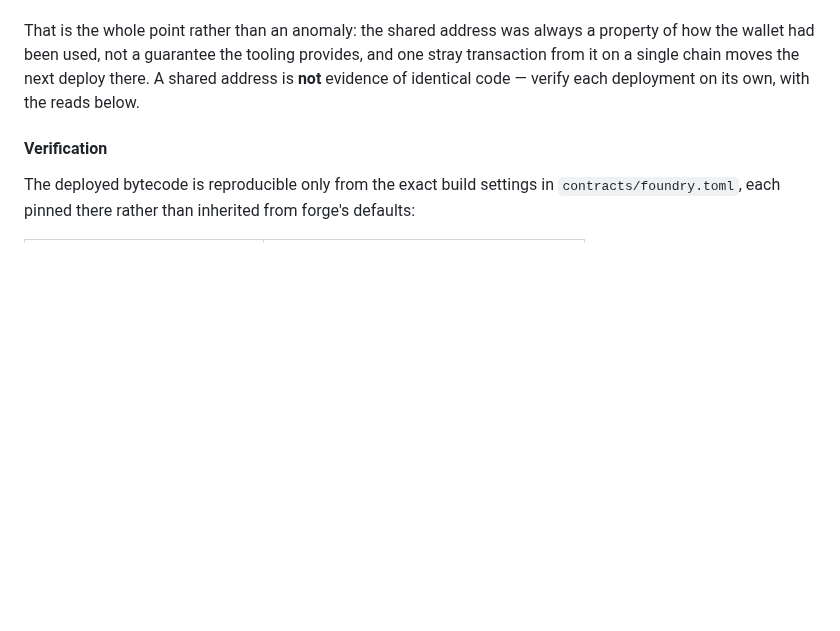
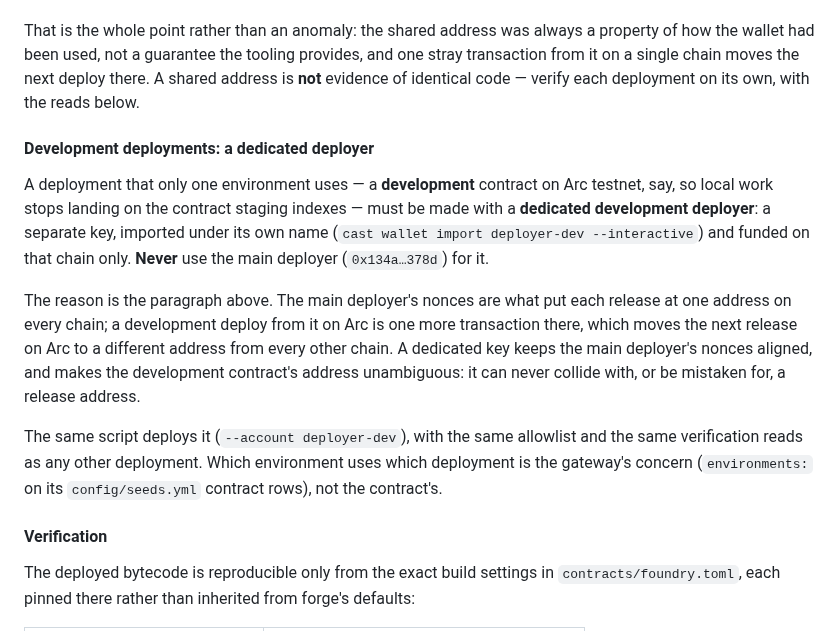
Before and after one commit to commercelayer/rail0, a Markdown page: README.md, the part around the change. Drawn GitHub-style; blank space fills up the shorter version.

Commit message:
docs(deploy): use a dedicated deployer for development contracts
The gateway is gaining per-environment contract rows, starting with a
development RAIL0 on Arc testnet. Deploying that from the main deployer would
add a transaction on Arc and break the nonce alignment that puts each release at
one address on every chain. The README already explains the nonce mechanism;
this states the rule that follows for single-environment deployments.

Co-Authored-By: Claude Opus 5.5 <noreply@anthropic.com>

```diff
--- a/README.md
+++ b/README.md
@@ -578,6 +578,24 @@ the wallet had been used, not a guarantee the tooling provides, and one stray tr
 on a single chain moves the next deploy there. A shared address is **not** evidence of identical
 code — verify each deployment on its own, with the reads below.
 
+#### Development deployments: a dedicated deployer
+
+A deployment that only one environment uses — a **development** contract on Arc testnet, say,
+so local work stops landing on the contract staging indexes — must be made with a **dedicated
+development deployer**: a separate key, imported under its own name (`cast wallet import
+deployer-dev --interactive`) and funded on that chain only. **Never** use the main deployer
+(`0x134a…378d`) for it.
+
+The reason is the paragraph above. The main deployer's nonces are what put each release at one
+address on every chain; a development deploy from it on Arc is one more transaction there, which
+moves the next release on Arc to a different address from every other chain. A dedicated key
+keeps the main deployer's nonces aligned, and makes the development contract's address
+unambiguous: it can never collide with, or be mistaken for, a release address.
+
+The same script deploys it (`--account deployer-dev`), with the same allowlist and the same
+verification reads as any other deployment. Which environment uses which deployment is the
+gateway's concern (`environments:` on its `config/seeds.yml` contract rows), not the contract's.
+
 #### Verification
 
 The deployed bytecode is reproducible only from the exact build settings in
```
